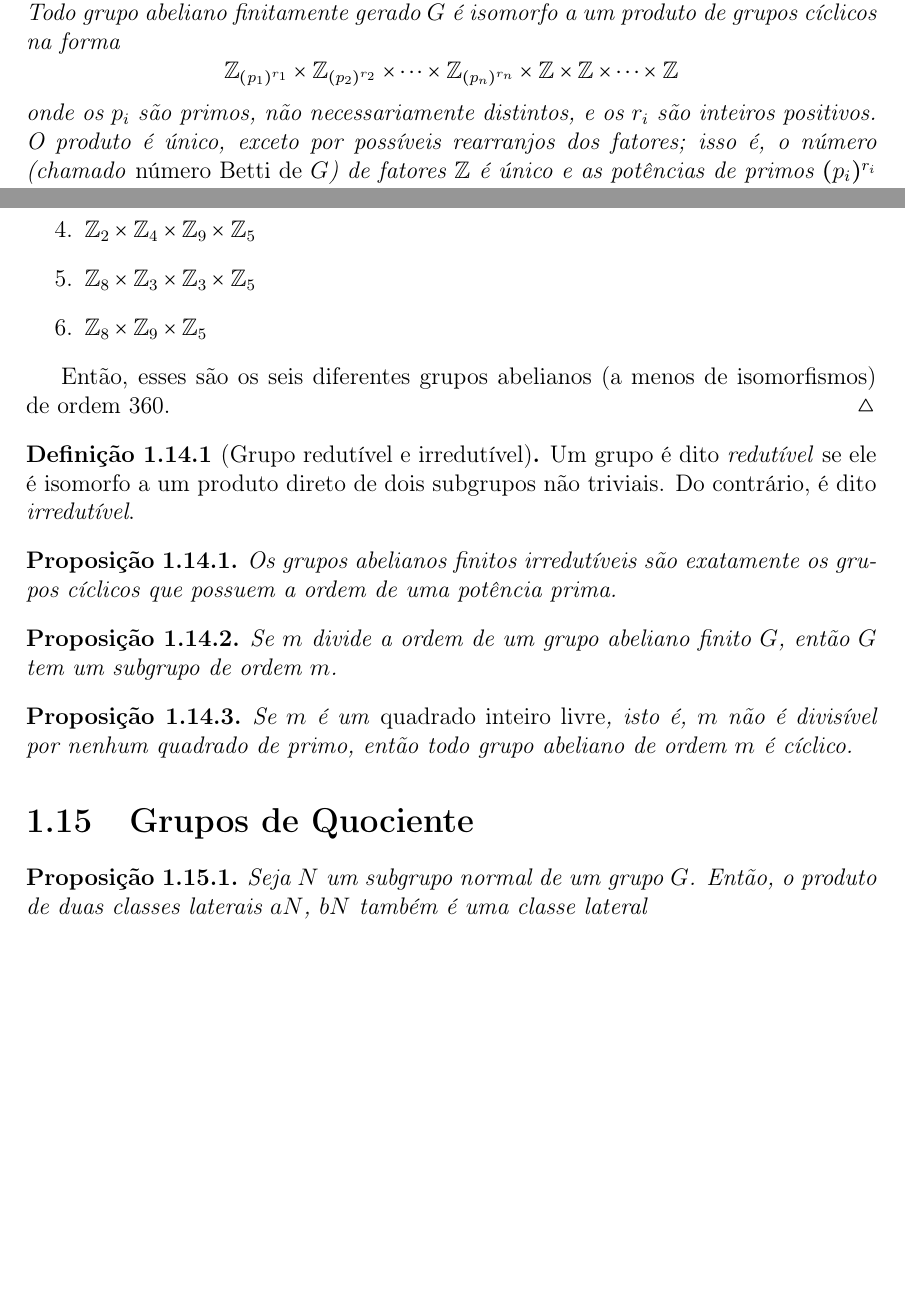
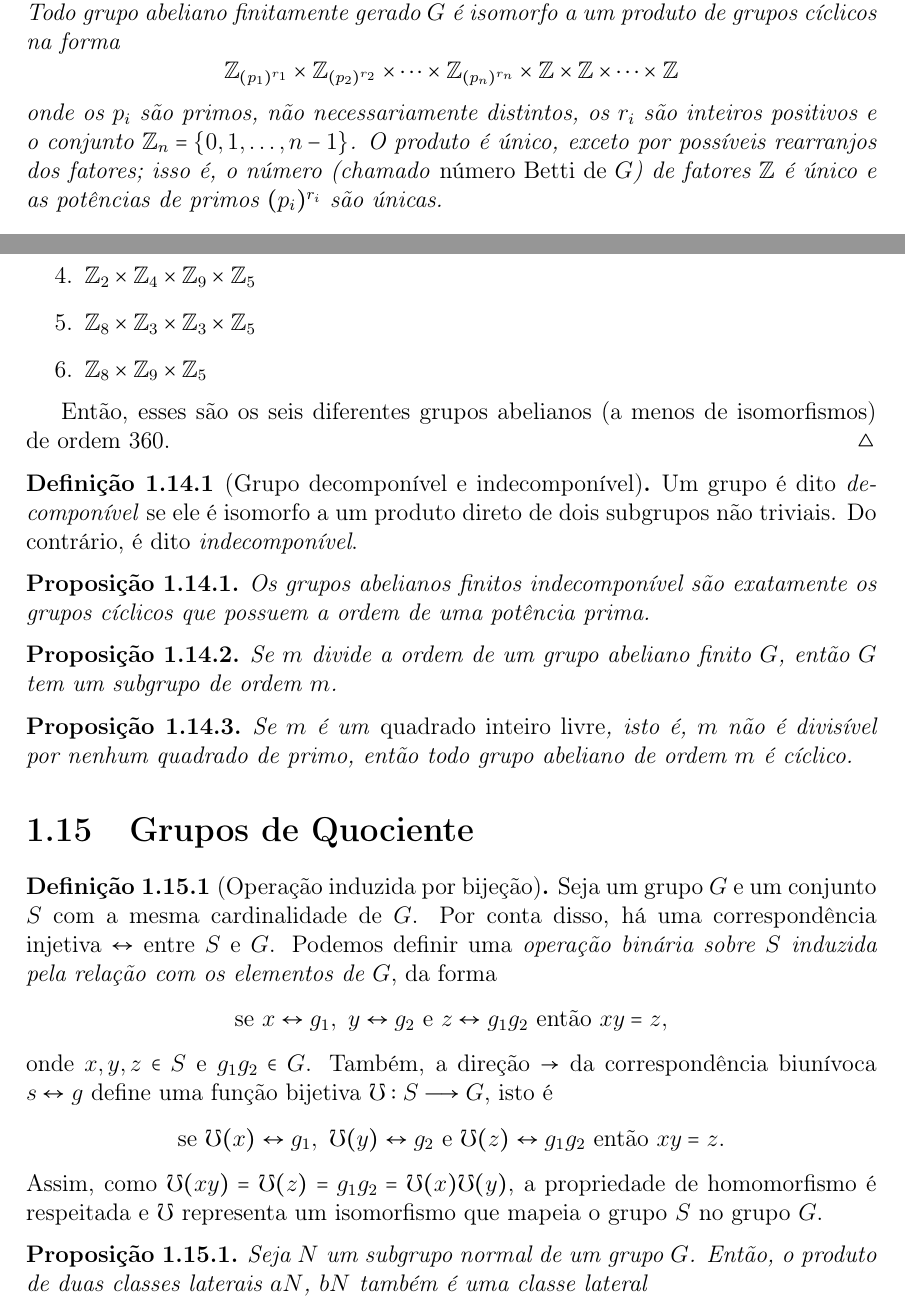
Before and after one commit to caomem/algebraNotes, a LaTeX document (groups.tex): two parts of pages 16 and 17 of 19, joined at a grey line, cut so that both start at the same text, the shorter picture padded with empty space. Compiled offline with pdfLaTeX.

Commit message:
some updates

```diff
--- a/groups.tex
+++ b/groups.tex
@@ -914,7 +915,7 @@ um grupo \(G\).
 \section{Estrutura de grupos abelianos finitamente gerados}
 
 \begin{teorema}[Teorema fundamental dos grupos abelianos finitamente gerados] \label{teo:abelianfinitelygenerately}
-	Todo grupo abeliano finitamente gerado $G$ é isomorfo a um produto de grupos cíclicos na forma $$\mathbb{Z}_{(p_1)^{r_1}}\times\mathbb{Z}_{(p_2)^{r_2}}\times\dots\times\mathbb{Z}_{(p_n)^{r_n}}\times\mathbb{Z}\times\mathbb{Z}\times\dots\times\mathbb{Z} $$ onde os $p_i$ são primos, não necessariamente distintos, e os $r_i$ são inteiros positivos. O produto é único, exceto por possíveis rearranjos dos fatores; isso é, o número (chamado \emph{número Betti de $G$}) de fatores $\mathbb{Z}$ é único e as potências de primos $(p_i)^{r_i}$ são únicas.
+	Todo grupo abeliano finitamente gerado $G$ é isomorfo a um produto de grupos cíclicos na forma $$\mathbb{Z}_{(p_1)^{r_1}}\times\mathbb{Z}_{(p_2)^{r_2}}\times\dots\times\mathbb{Z}_{(p_n)^{r_n}}\times\mathbb{Z}\times\mathbb{Z}\times\dots\times\mathbb{Z} $$ onde os $p_i$ são primos, não necessariamente distintos, os $r_i$ são inteiros positivos e o conjunto $\mathbb{Z}_n = \{0,1,\dots,n-1\}$. O produto é único, exceto por possíveis rearranjos dos fatores; isso é, o número (chamado \emph{número Betti de $G$}) de fatores $\mathbb{Z}$ é único e as potências de primos $(p_i)^{r_i}$ são únicas.
 \end{teorema}
 
 \begin{exemplo}
@@ -934,12 +935,12 @@ um grupo \(G\).
 	\end{solucao}
 \end{exemplo}
 
-\begin{definicao}[Grupo redutível e irredutível]
-	Um grupo é dito \emph{redutível} se ele é isomorfo a um produto direto de dois subgrupos não triviais. Do contrário, é dito \emph{irredutível}.
+\begin{definicao}[Grupo decomponível e indecomponível]
+	Um grupo é dito \emph{decomponível} se ele é isomorfo a um produto direto de dois subgrupos não triviais. Do contrário, é dito \emph{indecomponível}.
 \end{definicao}
 
 \begin{proposicao}
-	Os grupos abelianos finitos irredutíveis são exatamente os grupos cíclicos que possuem a ordem de uma potência prima.
+	Os grupos abelianos finitos indecomponível são exatamente os grupos cíclicos que possuem a ordem de uma potência prima.
 \end{proposicao}
 
 \begin{proposicao}
@@ -951,6 +952,13 @@ um grupo \(G\).
 \end{proposicao}
 
 \section{Grupos de Quociente}
+
+\begin{definicao}[Operação induzida por bijeção]
+	Seja um grupo $G$ e um conjunto $S$ com a mesma cardinalidade de $G$. Por conta disso, há uma correspondência injetiva $\leftrightarrow$ entre $S$ e $G$. Podemos definir uma \emph{operação binária sobre $S$ induzida pela relação com os elementos de $G$}, da forma
+	$$\text{se }x\leftrightarrow g_1,\ y\leftrightarrow g_2\ \text{e}\ z\leftrightarrow g_1g_2\ \text{então} \ xy = z,$$ onde $x,y,z\in S$ e $g_1g_2\in G$. Também, a direção $\rightarrow$ da correspondência biunívoca $s\leftrightarrow g$ define uma função bijetiva $\mho: S \longrightarrow G$, isto é
+	$$\text{se }\mho(x)\leftrightarrow g_1,\ \mho(y)\leftrightarrow g_2\ \text{e}\ \mho(z)\leftrightarrow g_1g_2\ \text{então} \ xy = z.$$
+	Assim, como $\mho(xy) =\mho(z) = g_1g_2 = \mho(x)\mho(y)$, a propriedade de homomorfismo é respeitada e $\mho$ representa um isomorfismo que mapeia o grupo $S$ no grupo $G$.
+\end{definicao}
 
 \begin{proposicao}
 	Seja \(N\) um subgrupo normal de um grupo \(G\).
```
Also changed, not shown: README.md, groups.pdf, groups.tex (1 more changed lines).
